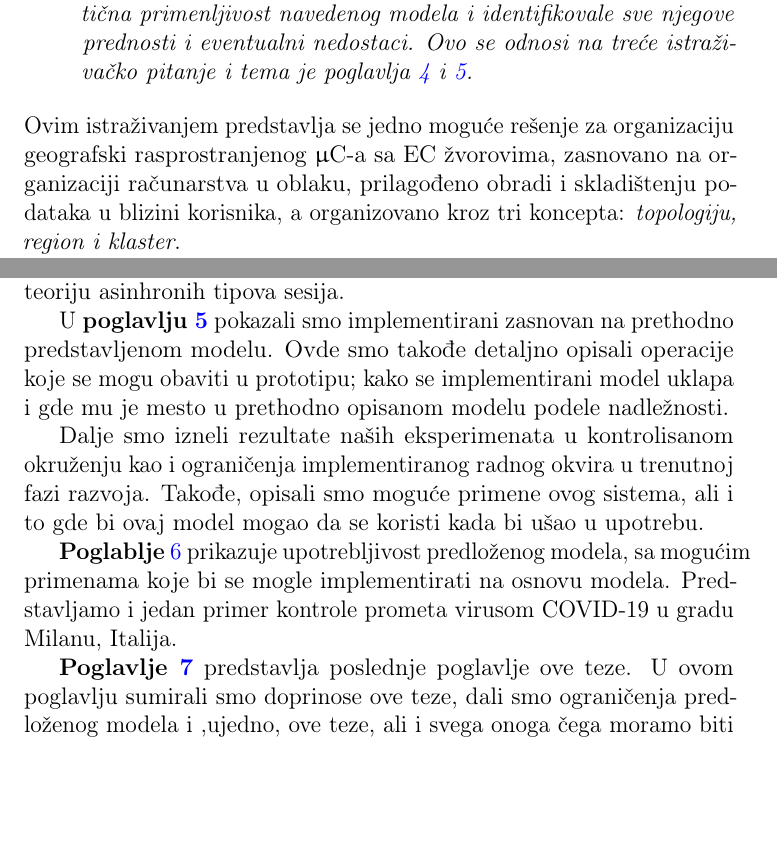
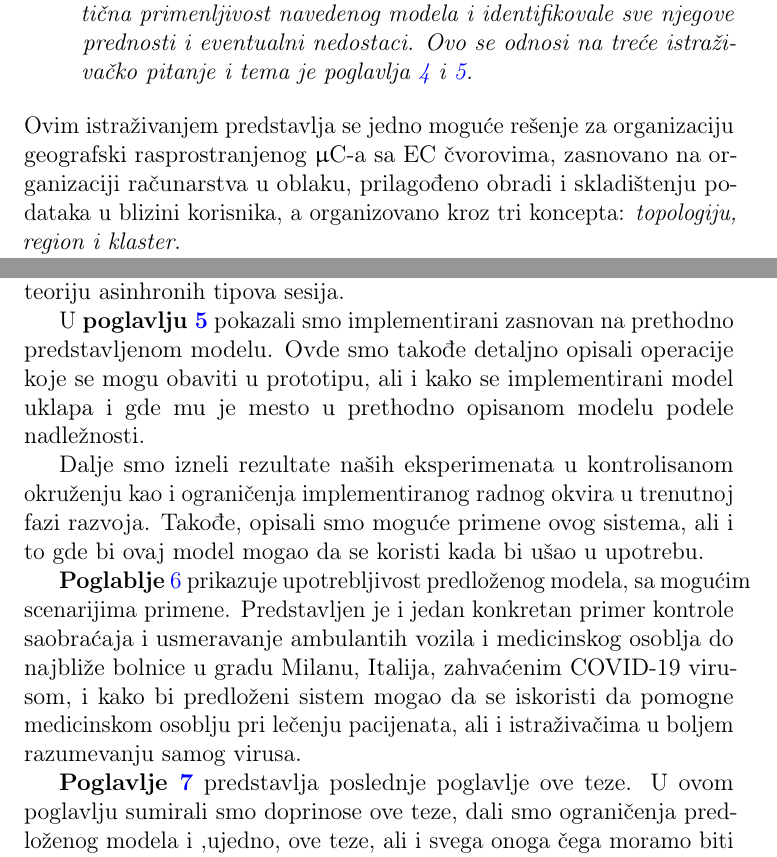
Before and after one commit to MilosSimic/phd-thesis, a LaTeX thesis (main.tex, which reads rezime.tex): two parts of pages 27 and 30 of 256, joined at a grey line, cut so that both start at the same text, the shorter picture padded with empty space. Compiled offline with pdfLaTeX.

Commit message:
updated serb title

```diff
--- a/rezime.tex
+++ b/rezime.tex
@@ -175,7 +175,7 @@ Iz prethodno definisanih hipoteza izvode se primarni ciljevi ove teze pri \v cem
 \end{enumerate}
 
 \noindent
-Ovim istra\v zivanjem predstavlja se jedno mogu\'ce re\v senje za organizaciju geografski rasprostranjenog $\upmu$C-a sa EC \v zvorovima, zasnovano na organizaciji ra\v cunarstva u oblaku, prilago\dj eno obradi i skladi\v stenju podataka u blizini korisnika, a organizovano kroz tri koncepta: \emph{topologiju, region i klaster}.
+Ovim istra\v zivanjem predstavlja se jedno mogu\'ce re\v senje za organizaciju geografski rasprostranjenog $\upmu$C-a sa EC \v cvorovima, zasnovano na organizaciji ra\v cunarstva u oblaku, prilago\dj eno obradi i skladi\v stenju podataka u blizini korisnika, a organizovano kroz tri koncepta: \emph{topologiju, region i klaster}.
 
 Primenom ovih koncepata mogu\'ce je opisivanje bilo kog geografskog podru\v cja u cilju dobijanja dostupnijeg i pouzdanijeg sistema. Organizacija i reorganizacija ovih elemenata vr\v si se dinami\v cki, opisom \v zeljenog stanja sistema, a veli\v cina regiona, klastera i topologija odre\dj uje se prema potrebama klijenata koje se opslu\v zuje.
 
@@ -218,11 +218,11 @@ Predstavljeni model mo\v ze da obhvata ve\'ce ili manje geografske regione. Pred
 
 Pred kraj ovog poglavlja, prikazano je kako se isti mo\v ze koristiti kao sastavni deo postoje\'cih sistema (kao skladi\v ste informacija o \v cvorovima) ili se mo\v ze koristiti kao novi model u kom mo\v zemo razviti nove podsisteme. Predstavili smo protokole za stvaranje takvog sistema i modelirali ih koriste\'ci formalne matemati\v cke metode ili, konkretno, teoriju asinhronih tipova sesija.
 
-U \textbf{poglavlju~\ref{chapter:Implementation}} pokazali smo implementirani zasnovan na prethodno predstavljenom modelu. Ovde smo tako\dj e detaljno opisali operacije koje se mogu obaviti u prototipu; kako se implementirani model uklapa i gde mu je mesto u prethodno opisanom modelu podele nadle\v znosti.
+U \textbf{poglavlju~\ref{chapter:Implementation}} pokazali smo implementirani zasnovan na prethodno predstavljenom modelu. Ovde smo tako\dj e detaljno opisali operacije koje se mogu obaviti u prototipu, ali i kako se implementirani model uklapa i gde mu je mesto u prethodno opisanom modelu podele nadle\v znosti.
 
 Dalje smo izneli rezultate na\v sih eksperimenata u kontrolisanom okru\v zenju kao i ograni\v cenja implementiranog radnog okvira u trenutnoj fazi razvoja. Tako\dj e, opisali smo mogu\'ce primene ovog sistema, ali i to gde bi ovaj model mogao da se koristi kada bi u\v sao u upotrebu.
 
-\textbf{Poglablje}~\ref{chapter:Model usability} prikazuje upotrebljivost predloženog modela, sa mogućim primenama koje bi se mogle implementirati na osnovu modela. Predstavljamo i jedan primer kontrole prometa virusom COVID-19 u gradu Milanu, Italija.
+\textbf{Poglablje}~\ref{chapter:Model usability} prikazuje upotrebljivost predlo\v zenog modela, sa mogu\'cim scenarijima primene. Predstavljen je i jedan konkretan primer kontrole saobra\'caja i usmeravanje ambulantih vozila i medicinskog osoblja do najbli\v ze bolnice u gradu Milanu, Italija, zahva\'cenim COVID-19 virusom, i kako bi predlo\v zeni sistem mogao da se iskoristi da pomogne medicinskom osoblju pri le\v cenju pacijenata, ali i istra\v ziva\v cima u boljem razumevanju samog virusa.
 
 \textbf{Poglavlje~\ref{chapter:Conclusion}} predstavlja poslednje poglavlje ove teze. U ovom poglavlju sumirali smo doprinose ove teze, dali smo ograni\v cenja predlo\v zenog modela i ,ujedno, ove teze, ali i svega onoga \v cega moramo biti svesni \textbf{ako} ako takva tehnologija bude kori\v s\'cena u realnim situacijama. Na samom kraju poglavlja dali smo pregled \v sta se mo\v ze uraditi u pogledu budu\'cih pravaca istra\v zivanja.\\\\
 
```
Also changed, not shown: docs/kljucna.pdf, docs/naslovna.pdf, main.pdf, rezime.tex (4 more changed lines), 2 other files.
